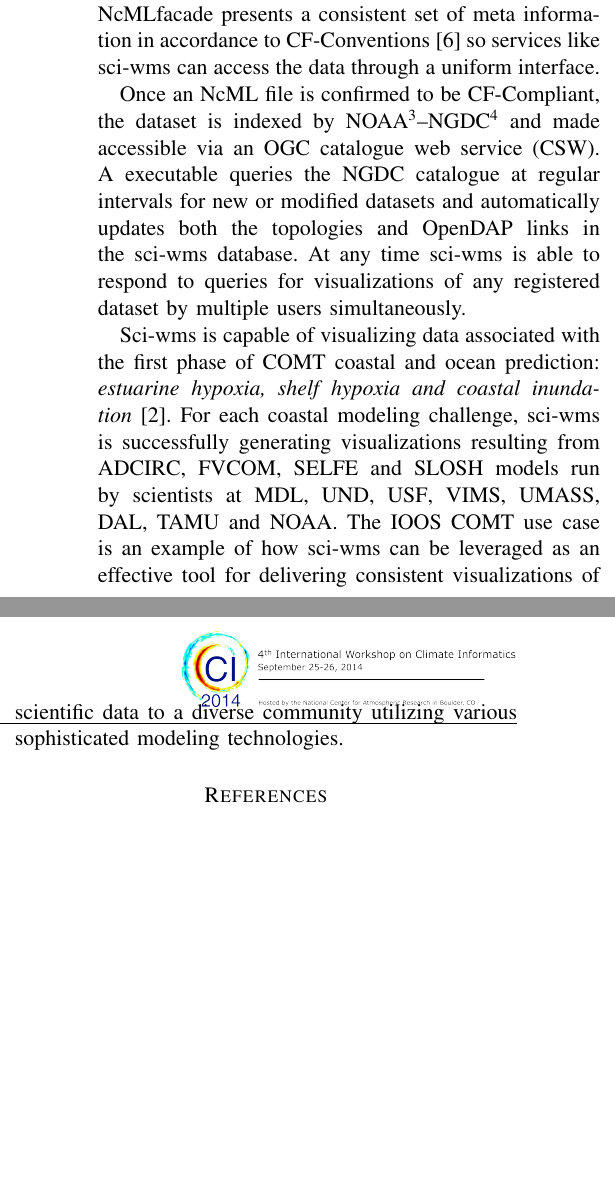
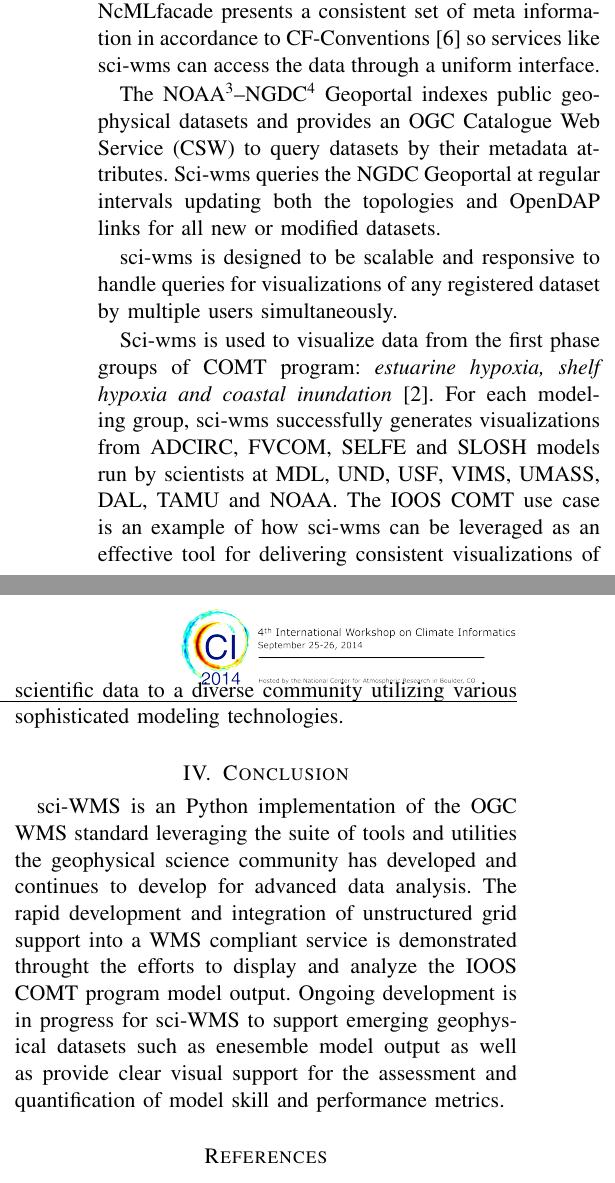
Before and after one commit to brandonmayer-zz/ci2014, a LaTeX paper (ci_mayer.tex): two parts of the columns of page 2 of 2, joined at a grey line, cut so that both start at the same text, the shorter picture padded with empty space. Compiled offline with pdfLaTeX; a LaTeX package or settings file that is missing is left out.

Commit message:
mckenna-001-edits_conclusion

```diff
--- a/ci_mayer.tex
+++ b/ci_mayer.tex
@@ -144,21 +144,18 @@ a consistent set of meta information in accordance to
 CF-Conventions~\cite{cf} so services like \sciwms{} can access
 the data through a uniform interface.
 
-Once an \ncml{} file is confirmed to be CF-Compliant, the dataset is
-indexed by \noaa{}\footnote{National Oceanic and Atmospheric
-  Administration}--\ngdc{}\footnote{National Geophysical Data Center}
-and made accessible via an \ogc{} catalogue web service (\csw{}). A executable
-queries the \ngdc{} catalogue at regular intervals for new or modified
-datasets and automatically updates both the topologies and \opendap{}
-links in the \sciwms{} database. At any time \sciwms{} is able to
-respond to queries for visualizations of any registered dataset by
-multiple users simultaneously.
+The \noaa{}\footnote{National Oceanic and Atmospheric Administration}--\ngdc{}\footnote{National Geophysical
+Data Center} Geoportal indexes public geophysical datasets and provides an \ogc{} Catalogue Web Service (\csw{})
+to query datasets by their metadata attributes. Sci-wms queries the \ngdc{} Geoportal at regular intervals
+updating both the topologies and \opendap{} links for all new or modified datasets.
 
-\Sciwms{} is capable of visualizing data
-associated with the first phase of \comt{} coastal and ocean
-prediction: {\em estuarine hypoxia, shelf hypoxia and coastal
-  inundation}~\cite{luettich13}. For each coastal modeling challenge,
-\sciwms{} is successfully generating visualizations resulting from
+\sciwms{} is designed to be scalable and responsive to handle queries for visualizations of
+any registered dataset by multiple users simultaneously.
+
+\Sciwms{} is used to visualize data from the first phase groups
+of \comt{} program: {\em estuarine hypoxia, shelf hypoxia and coastal
+ inundation}~\cite{luettich13}. For each modeling group,
+\sciwms{} successfully generates visualizations from
 \adcirc{}, \fvcom{}, \selfe{} and \slosh{} models run by scientists at
 \mdl{}, \und{}, \usf{}, \vims{}, \umass{}, \dal{}, \tamu{} and
 \noaa{}. The \ioos{} \comt{} use case is an example of how \sciwms{}
@@ -166,6 +163,15 @@ can be leveraged as an effective tool for delivering consistent
 visualizations of scientific data to a diverse community utilizing
 various sophisticated modeling technologies.
 
+\section{Conclusion}
+sci-WMS is an Python implementation of the OGC WMS standard leveraging
+the suite of tools and utilities the geophysical science community has developed and
+continues to develop for advanced data analysis. The rapid development and integration
+of unstructured grid support into a WMS compliant service is demonstrated throught the
+efforts to display and analyze the IOOS COMT program model output. Ongoing development
+is in progress for sci-WMS to support emerging geophysical datasets such as enesemble model
+output as well as provide clear visual support for the assessment and quantification of
+model skill and performance metrics.
 
 \bibliographystyle{ieeetr}
 \bibliography{ci_mayer}
```
Also changed, not shown: ci_mayer.tex (16 more changed lines).
